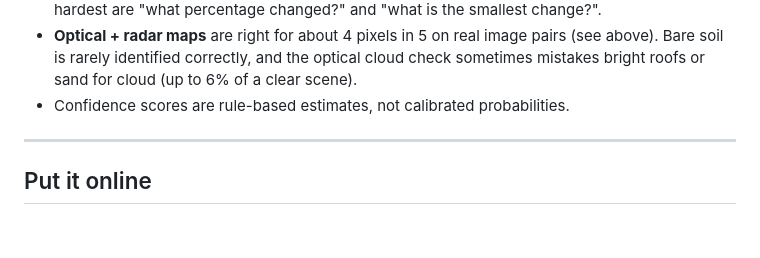
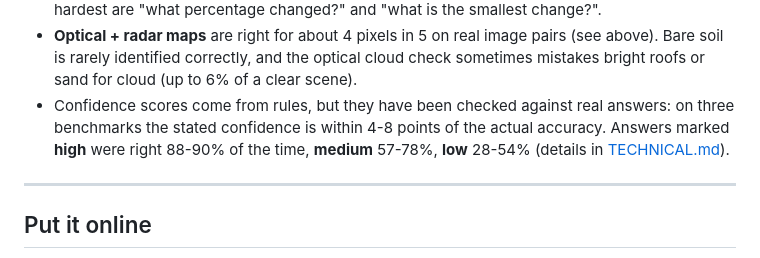
Before and after one commit to Vansh-Vaid/SatQuery, a Markdown page: README.md, the part around the change. Rendered like a GitHub page; blank space fills up the shorter version.

```diff
--- a/README.md
+++ b/README.md
@@ -209,7 +209,9 @@ Being honest about the limits:
 - **Optical + radar maps** are right for about 4 pixels in 5 on real image pairs (see above). Bare soil
   is rarely identified correctly, and the optical cloud check sometimes mistakes bright roofs or sand for
   cloud (up to 6% of a clear scene).
-- Confidence scores are rule-based estimates, not calibrated probabilities.
+- Confidence scores come from rules, but they have been checked against real answers: on three benchmarks
+  the stated confidence is within 4-8 points of the actual accuracy. Answers marked **high** were right
+  88-90% of the time, **medium** 57-78%, **low** 28-54% (details in [TECHNICAL.md](docs/TECHNICAL.md)).
 
 ---
 
```
Also changed, not shown: docs/DECISIONS.md (+5 -2 lines), docs/TECHNICAL.md (+7 -2 lines), docs/images/calibration.png (added), 4 other files.
